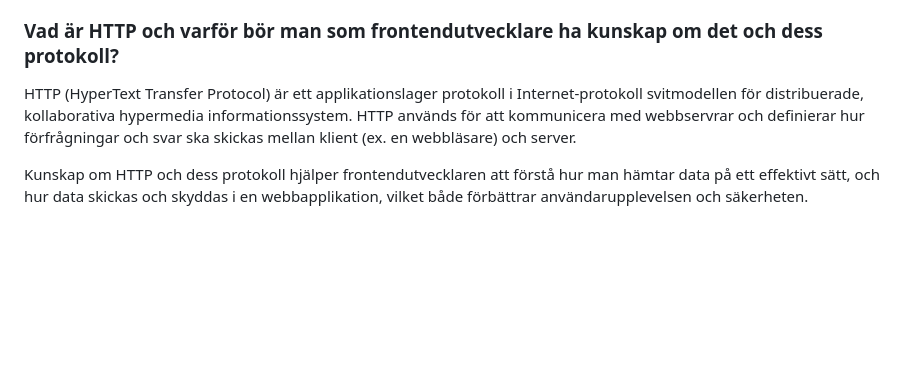
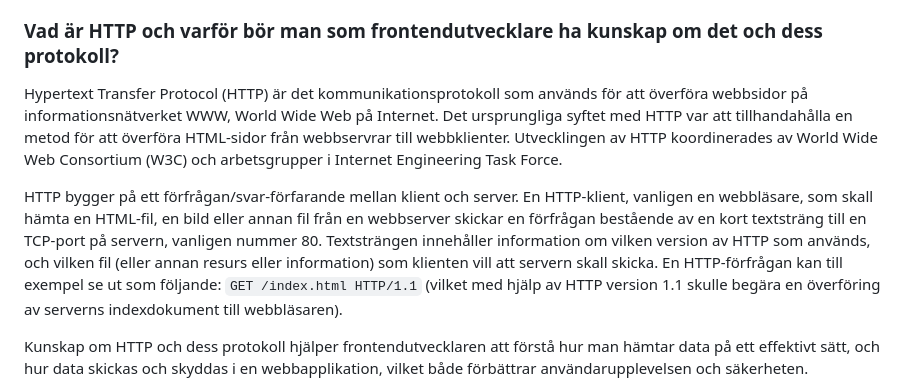
Before and after one commit to Chas-Henrik/Portfolio2, a Markdown page: README.md, the part around the change. Rendered like a GitHub page; blank space fills up the shorter version.

```diff
--- a/README.md
+++ b/README.md
@@ -75,7 +75,10 @@ Exempel på specifika användningsområden där JSON används:
 
 ### Vad är HTTP och varför bör man som frontendutvecklare ha kunskap om det och dess protokoll?
 
-HTTP (HyperText Transfer Protocol) är ett applikationslager protokoll i Internet-protokoll svitmodellen för distribuerade, kollaborativa hypermedia informationssystem. HTTP används för att kommunicera med webbservrar och definierar hur förfrågningar och svar ska skickas mellan klient (ex. en webbläsare) och server.
+Hypertext Transfer Protocol (HTTP) är det kommunikationsprotokoll som används för att överföra webbsidor på informationsnätverket WWW, World Wide Web på Internet. Det ursprungliga syftet med HTTP var att tillhandahålla en metod för att överföra HTML-sidor från webbservrar till webbklienter.
+Utvecklingen av HTTP koordinerades av World Wide Web Consortium (W3C) och arbetsgrupper i Internet Engineering Task Force.
+
+HTTP bygger på ett förfrågan/svar-förfarande mellan klient och server. En HTTP-klient, vanligen en webbläsare, som skall hämta en HTML-fil, en bild eller annan fil från en webbserver skickar en förfrågan bestående av en kort textsträng till en TCP-port på servern, vanligen nummer 80. Textsträngen innehåller information om vilken version av HTTP som används, och vilken fil (eller annan resurs eller information) som klienten vill att servern skall skicka. En HTTP-förfrågan kan till exempel se ut som följande: `GET /index.html HTTP/1.1` (vilket med hjälp av HTTP version 1.1 skulle begära en överföring av serverns indexdokument till webbläsaren).
 
 Kunskap om HTTP och dess protokoll hjälper frontendutvecklaren att förstå hur man hämtar data på ett effektivt sätt, och hur data skickas och skyddas i en webbapplikation, vilket både förbättrar användarupplevelsen och säkerheten.
 
```
